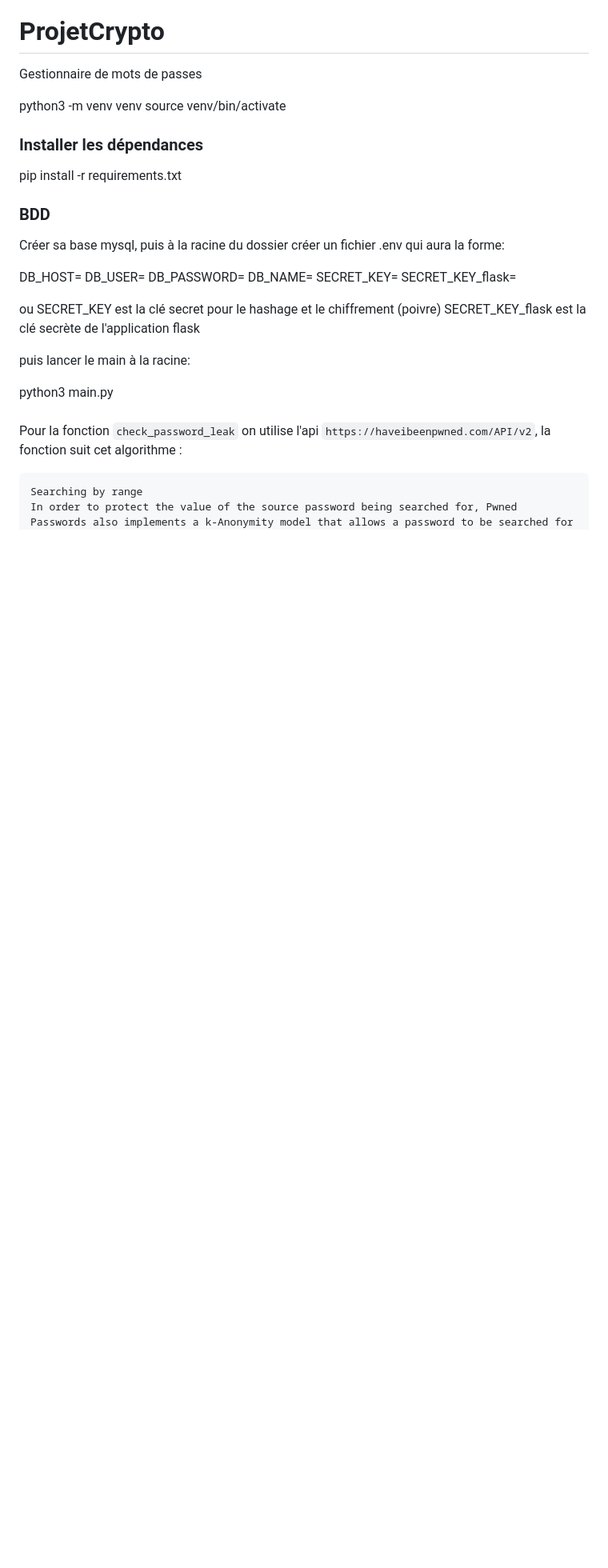
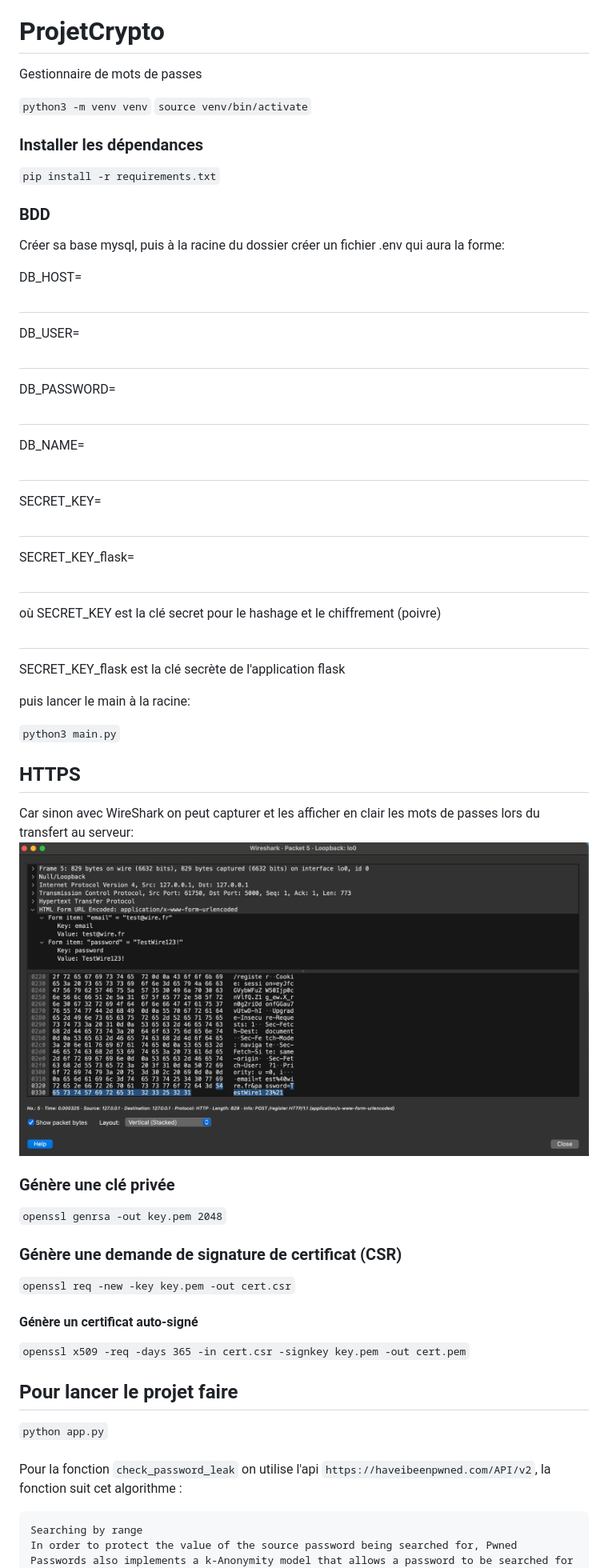
Before and after one commit to information47/ProjetCrypto, a Markdown page: README.md, the part around the change. Shown at 80% size. GitHub-like rendering; pictures changed too: other/wireshark.png (added); blank space fills up the shorter version.

Commit message:
https et doc

```diff
--- a/README.md
+++ b/README.md
@@ -2,30 +2,71 @@
 
 Gestionnaire de mots de passes
 
-python3 -m venv venv
-source venv/bin/activate
+`python3 -m venv venv`
+`source venv/bin/activate`
 
 ### Installer les dépendances
 
-pip install -r requirements.txt
+`pip install -r requirements.txt`
 
 ### BDD
 
 Créer sa base mysql, puis à la racine du dossier créer un fichier .env qui aura la forme:
 
 DB_HOST=
+
+#
+
 DB_USER=
+
+#
+
 DB_PASSWORD=
+
+#
+
 DB_NAME=
+
+#
+
 SECRET_KEY=
+
+#
+
 SECRET_KEY_flask=
 
-ou SECRET_KEY est la clé secret pour le hashage et le chiffrement (poivre)
+#
+
+où SECRET_KEY est la clé secret pour le hashage et le chiffrement (poivre)
+
+#
+
 SECRET_KEY_flask est la clé secrète de l'application flask
 
 puis lancer le main à la racine:
 
-python3 main.py
+`python3 main.py`
+
+## HTTPS
+
+Car sinon avec WireShark on peut capturer et les afficher en clair les mots de passes lors du transfert au serveur:
+![](other/wireshark.png)
+
+### Génère une clé privée
+
+`openssl genrsa -out key.pem 2048`
+
+### Génère une demande de signature de certificat (CSR)
+
+`openssl req -new -key key.pem -out cert.csr`
+
+#### Génère un certificat auto-signé
+
+`openssl x509 -req -days 365 -in cert.csr -signkey key.pem -out cert.pem`
+
+## Pour lancer le projet faire
+
+`python app.py`
 
 ###
 
```
Also changed, not shown: 9 other files.
